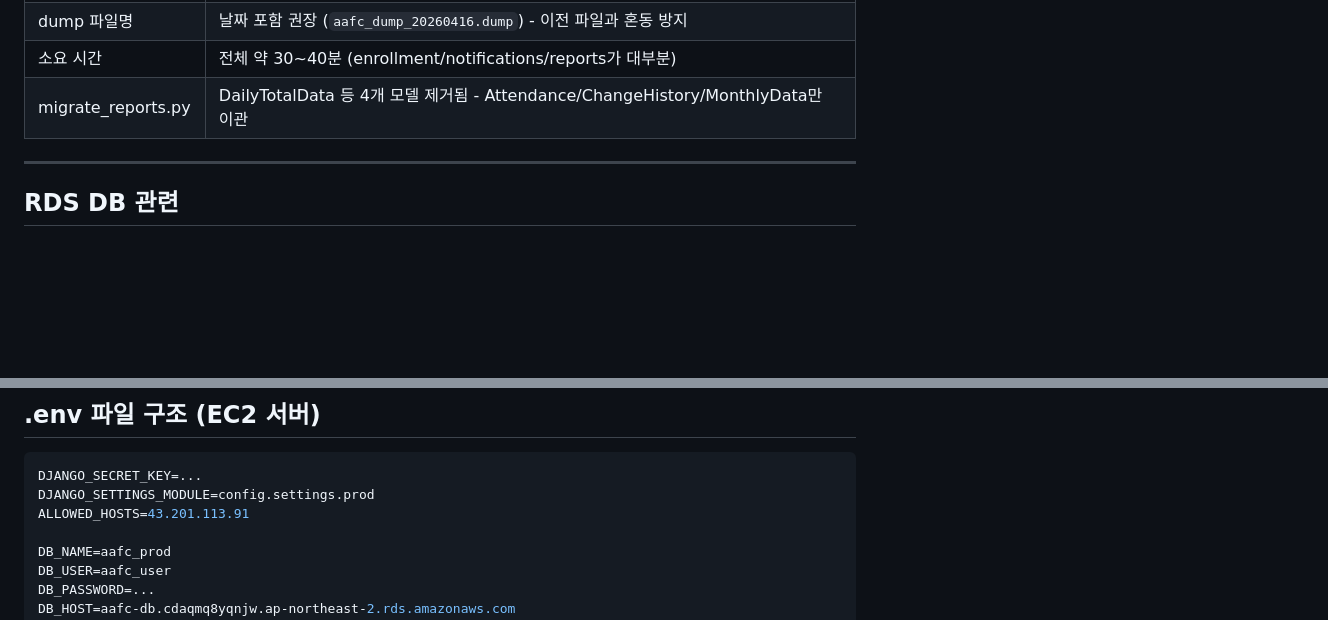
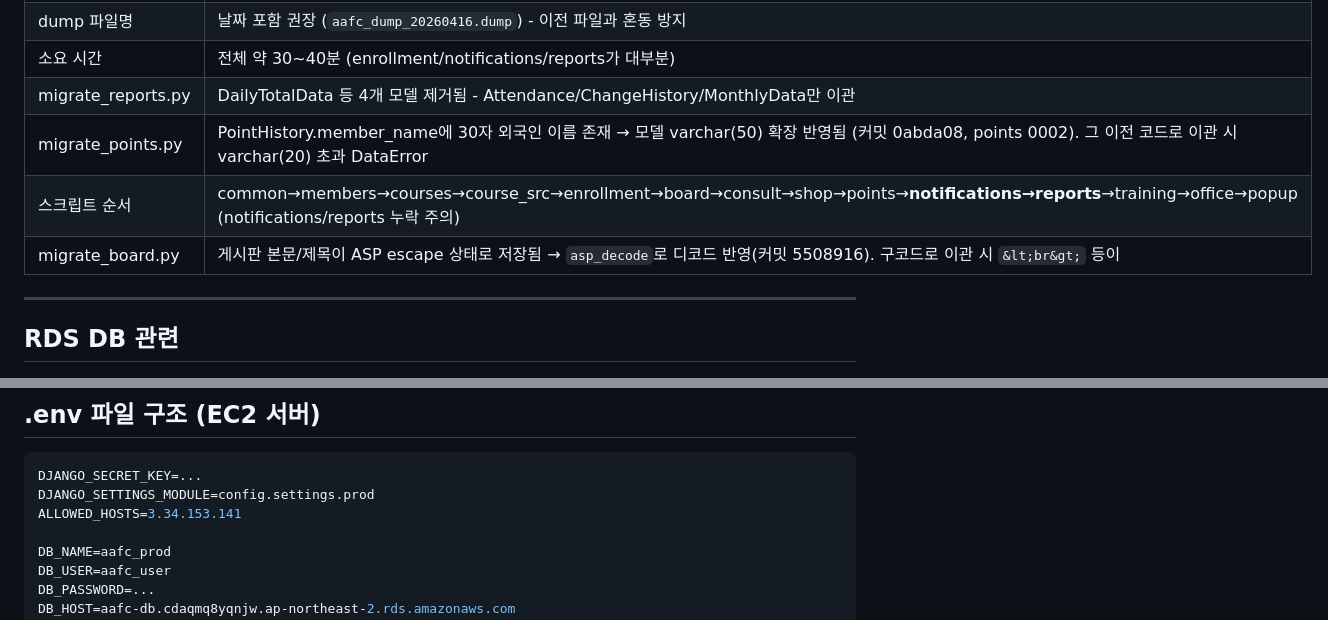
Before and after one commit to Brad0329/aafc, a Markdown page: docsformanagement/AAFC_managements.md, 2 parts joined by grey strips. Rendered like a GitHub page; blank space fills up the shorter version.

````diff
--- a/docsformanagement/AAFC_managements.md
+++ b/docsformanagement/AAFC_managements.md
@@ -263,6 +263,9 @@ ORDER BY count DESC;
 | dump 파일명 | 날짜 포함 권장 (`aafc_dump_20260416.dump`) - 이전 파일과 혼동 방지 |
 | 소요 시간 | 전체 약 30~40분 (enrollment/notifications/reports가 대부분) |
 | migrate_reports.py | DailyTotalData 등 4개 모델 제거됨 - Attendance/ChangeHistory/MonthlyData만 이관 |
+| migrate_points.py | PointHistory.member_name에 30자 외국인 이름 존재 → 모델 varchar(50) 확장 반영됨 (커밋 0abda08, points 0002). 그 이전 코드로 이관 시 varchar(20) 초과 DataError |
+| 스크립트 순서 | common→members→courses→course_src→enrollment→board→consult→shop→points→**notifications→reports**→training→office→popup (notifications/reports 누락 주의) |
+| migrate_board.py | 게시판 본문/제목이 ASP escape 상태로 저장됨 → `asp_decode`로 디코드 반영(커밋 5508916). 구코드로 이관 시 `&lt;br&gt;` 등이 |safe 출력에서 글자로 노출됨. 이미 이관된 데이터는 `scripts/decode_board.py`로 일괄 디코드 |
 
 ---
 
@@ -301,7 +304,7 @@ pg_dump -h aafc-db.cdaqmq8yqnjw.ap-northeast-2.rds.amazonaws.com -U aafc_user -d
 ```ini
 DJANGO_SECRET_KEY=...
 DJANGO_SETTINGS_MODULE=config.settings.prod
-ALLOWED_HOSTS=43.201.113.91
+ALLOWED_HOSTS=3.34.153.141
 
 DB_NAME=aafc_prod
 DB_USER=aafc_user
````
Also changed, not shown: other parts of docsformanagement/AAFC_managements.md (+14 -5 lines).
